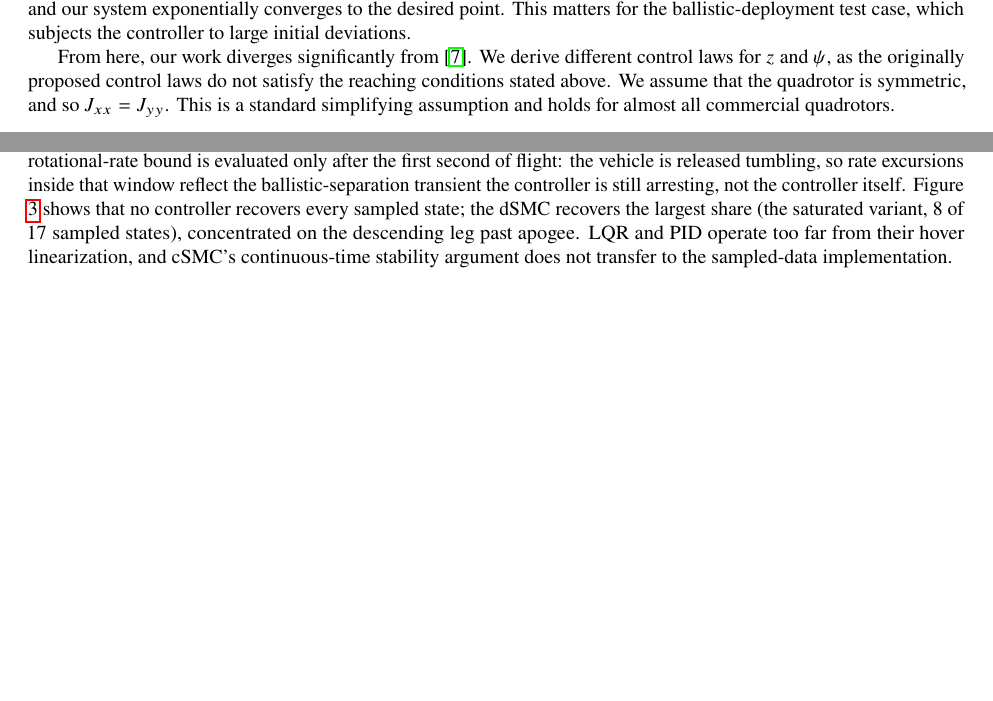
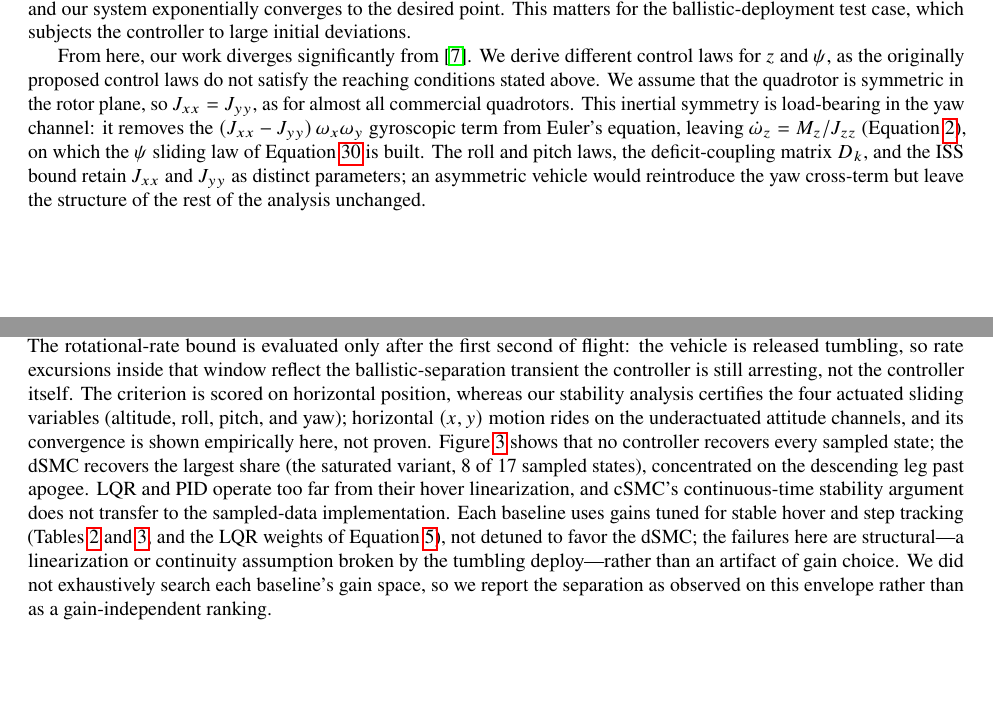
Before and after one commit to jepye-3141/controller_analysis, a LaTeX paper (docs/scitech-paper/root.tex): two parts of pages 8 and 12 of 26, joined at a grey line, cut so that both start at the same text, the shorter picture padded with empty space. Compiled offline with pdfLaTeX.

Commit message:
Conference readiness (cont.): pin symmetric assumption, scope certificates
More reviewer-response language fixes (no new results, figures, or numbers):
 - Symmetric-quadrotor assumption: pin J_xx=J_yy to its real use -- it zeroes the
   (J_xx-J_yy) w_x w_y yaw cross-term, leaving omega_z = M_z/J_zz (eq:nonlinear-eom)
   on which the psi sliding law is built -- and scope "distinct" to the roll/pitch
   laws, D_k, and the ISS bound. Fixes the incomplete audit item F: the yaw channel
   IS a load-bearing use, so the derivation is NOT inertia-general (the drafted
   "inertia-general" wording would have been false).
 - Envelope section: the success criterion scores horizontal position, whereas the
   certificate covers the four actuated sliding variables; x/y convergence is shown
   empirically, not proven (A1 gap).
 - Best-effort-tuning note: baselines tuned for hover/step tracking, not detuned to
   favor the dSMC; failures are structural; separation reported as observed on this
   envelope, not as a gain-independent ranking. Label the numeric LQR-weights
   equation (eq:lqr-weights) and cite it (not the symbolic eq:lqr cost).
 - cSMC certificate: scope to the four actuated channels with r_PID held fixed in
   the derivative; x/y tracking delegated to the outer loop.
Two-pass compile clean (23 pp, all refs resolve; figures neutralized for the check).

```diff
--- a/docs/scitech-paper/root.tex
+++ b/docs/scitech-paper/root.tex
@@ -631,7 +632,7 @@ V_{i,k} &= \tfrac{1}{2} s_{i,k}^2 > 0 \quad \text{(Lyapunov positivity, holds tr
 \normalsize
 Therefore, if our control laws satisfy the exponential reaching law, the discrete Lyapunov stability requirements hold, and our system exponentially converges to the desired point. This matters for the ballistic-deployment test case, which subjects the controller to large initial deviations.
 
-From here, our work diverges significantly from \cite{refs:Xiong2016}. We derive different control laws for $z$ and $\psi$, as the originally proposed control laws do not satisfy the reaching conditions stated above. We assume that the quadrotor is symmetric, and so $J_{xx} = J_{yy}$. This is a standard simplifying assumption and holds for almost all commercial quadrotors.
+From here, our work diverges significantly from \cite{refs:Xiong2016}. We derive different control laws for $z$ and $\psi$, as the originally proposed control laws do not satisfy the reaching conditions stated above. We assume that the quadrotor is symmetric in the rotor plane, so $J_{xx} = J_{yy}$, as for almost all commercial quadrotors. This inertial symmetry is load-bearing in the yaw channel: it removes the $(J_{xx}-J_{yy})\,\omega_x\omega_y$ gyroscopic term from Euler's equation, leaving $\dot\omega_z = M_z/J_{zz}$ (Equation~\ref{eq:nonlinear-eom}), on which the $\psi$ sliding law of Equation~\ref{eq:spsi-wrap-tighter} is built. The roll and pitch laws, the deficit-coupling matrix $D_k$, and the ISS bound retain $J_{xx}$ and $J_{yy}$ as distinct parameters; an asymmetric vehicle would reintroduce the yaw cross-term but leave the structure of the rest of the analysis unchanged.
 
 \begingroup
 \small
@@ -885,7 +886,7 @@ At evenly spaced points along the ballistic trajectory, we sampled the vehicle s
 \frac{|v_t|_2}{|v_0|_2} \le 2, \quad
 \frac{|\dot\Theta_t|_2}{\bigl|[\pi\,\pi\,\pi]^{\top}\bigr|_2} \le 2 \;\; (t > 1\,\text{s}).
 \end{equation}
-The first condition bounds the final horizontal position error to within $10\,\text{m}$ of the target. The second prevents the controller from accelerating the vehicle past twice its initial deployment speed $|v_0|_2$. The third caps the Euler-angle rate $\dot\Theta_t=[\dot\theta\,\dot\phi\,\dot\psi]$ at twice $|[\pi\,\pi\,\pi]^{\top}|_2 = \pi\sqrt{3} \approx 5.44\,\text{rad/s}$, the magnitude of a rate vector with $\pi\,\text{rad/s}$ on each axis. The rotational-rate bound is evaluated only after the first second of flight: the vehicle is released tumbling, so rate excursions inside that window reflect the ballistic-separation transient the controller is still arresting, not the controller itself. Figure \ref{fig:ballistic_envelope} shows that no controller recovers every sampled state; the dSMC recovers the largest share (the saturated variant, 8 of 17 sampled states), concentrated on the descending leg past apogee. LQR and PID operate too far from their hover linearization, and cSMC’s continuous-time stability argument does not transfer to the sampled-data implementation.
+The first condition bounds the final horizontal position error to within $10\,\text{m}$ of the target. The second prevents the controller from accelerating the vehicle past twice its initial deployment speed $|v_0|_2$. The third caps the Euler-angle rate $\dot\Theta_t=[\dot\theta\,\dot\phi\,\dot\psi]$ at twice $|[\pi\,\pi\,\pi]^{\top}|_2 = \pi\sqrt{3} \approx 5.44\,\text{rad/s}$, the magnitude of a rate vector with $\pi\,\text{rad/s}$ on each axis. The rotational-rate bound is evaluated only after the first second of flight: the vehicle is released tumbling, so rate excursions inside that window reflect the ballistic-separation transient the controller is still arresting, not the controller itself. The criterion is scored on horizontal position, whereas our stability analysis certifies the four actuated sliding variables (altitude, roll, pitch, and yaw); horizontal $(x,y)$ motion rides on the underactuated attitude channels, and its convergence is shown empirically here, not proven. Figure \ref{fig:ballistic_envelope} shows that no controller recovers every sampled state; the dSMC recovers the largest share (the saturated variant, 8 of 17 sampled states), concentrated on the descending leg past apogee. LQR and PID operate too far from their hover linearization, and cSMC’s continuous-time stability argument does not transfer to the sampled-data implementation. Each baseline uses gains tuned for stable hover and step tracking (Tables~\ref{tab:pid-gains} and \ref{tab:smc-pid-gains}, and the LQR weights of Equation~\ref{eq:lqr-weights}), not detuned to favor the dSMC; the failures here are structural---a linearization or continuity assumption broken by the tumbling deploy---rather than an artifact of gain choice. We did not exhaustively search each baseline's gain space, so we report the separation as observed on this envelope rather than as a gain-independent ranking.
 
 \begin{figure}[H]
 \centering
```
Also changed, not shown: docs/scitech-paper/root.tex (3 more changed lines).
